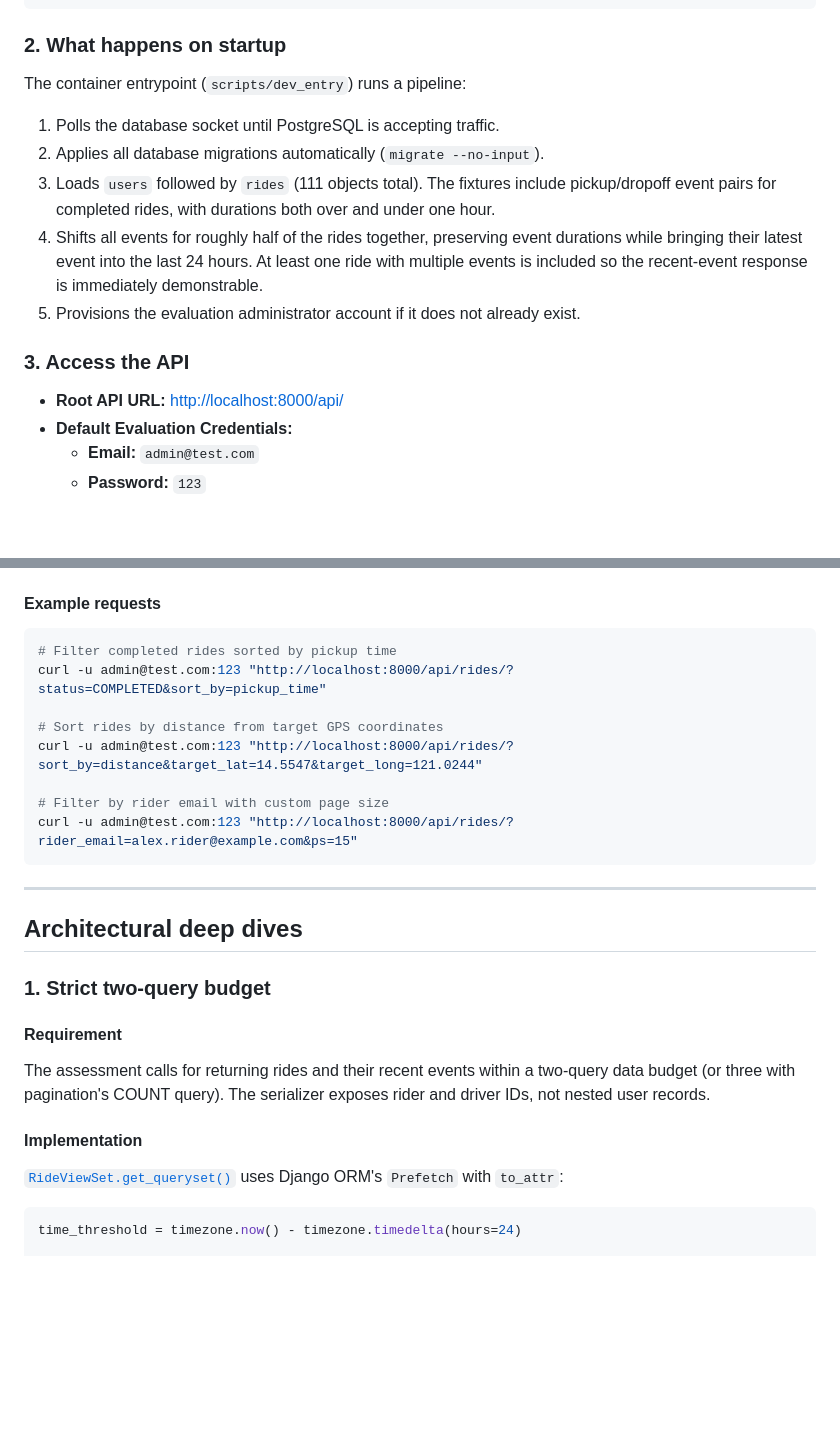
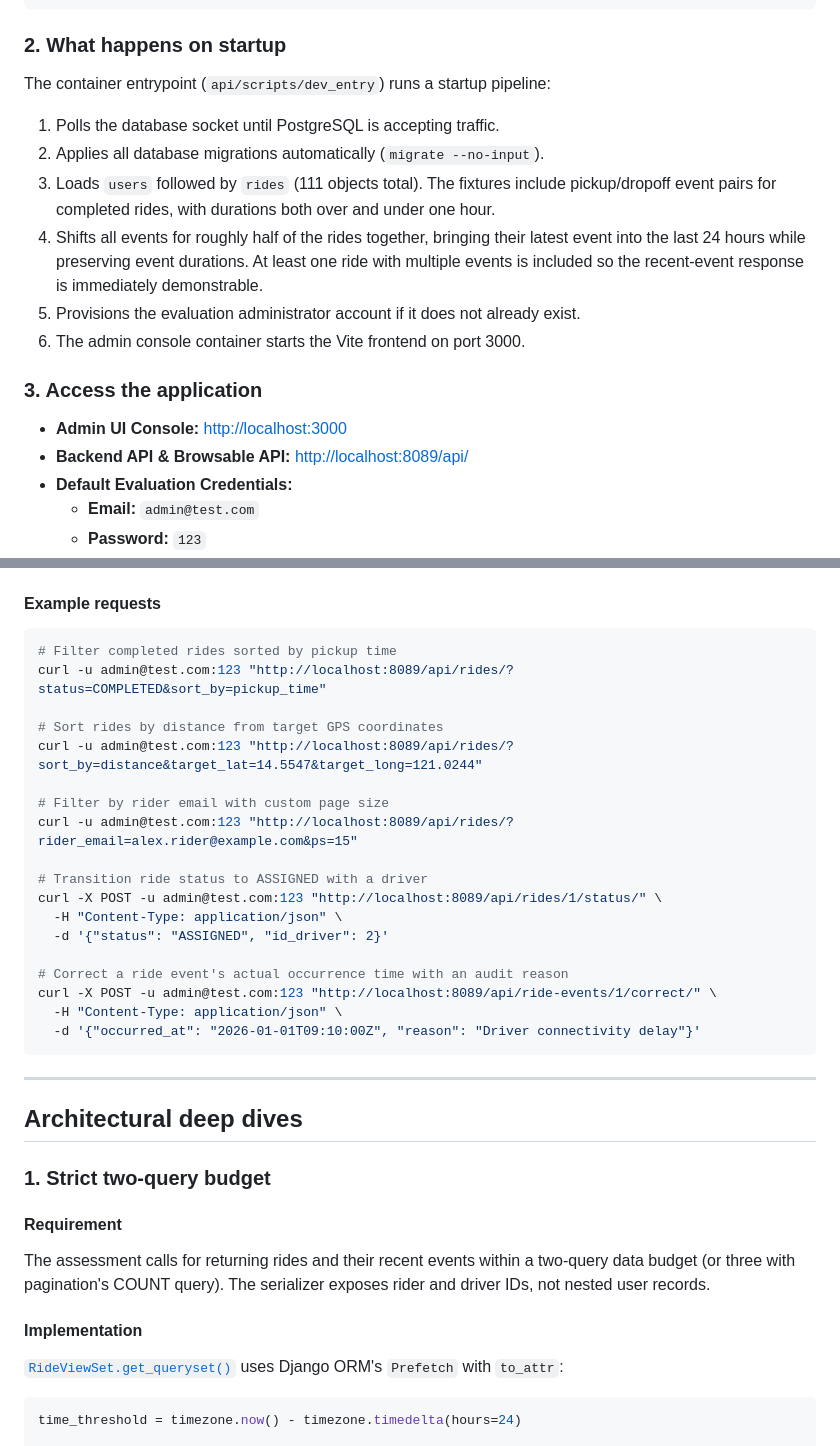
Before and after one commit to god-serena/drf-assessment, a Markdown page: README.md, 2 parts joined by grey strips. GitHub-like rendering; blank space fills up the shorter version.

````diff
--- a/README.md
+++ b/README.md
@@ -41,15 +40,17 @@ docker compose up -d --build
 ```
 
 ### 2. What happens on startup
-The container entrypoint (`scripts/dev_entry`) runs a pipeline:
+The container entrypoint (`api/scripts/dev_entry`) runs a startup pipeline:
 1. Polls the database socket until PostgreSQL is accepting traffic.
 2. Applies all database migrations automatically (`migrate --no-input`).
 3. Loads `users` followed by `rides` (111 objects total). The fixtures include pickup/dropoff event pairs for completed rides, with durations both over and under one hour.
-4. Shifts all events for roughly half of the rides together, preserving event durations while bringing their latest event into the last 24 hours. At least one ride with multiple events is included so the recent-event response is immediately demonstrable.
+4. Shifts all events for roughly half of the rides together, bringing their latest event into the last 24 hours while preserving event durations. At least one ride with multiple events is included so the recent-event response is immediately demonstrable.
 5. Provisions the evaluation administrator account if it does not already exist.
+6. The admin console container starts the Vite frontend on port 3000.
 
-### 3. Access the API
-- **Root API URL:** [http://localhost:8000/api/](http://localhost:8000/api/)
+### 3. Access the application
+- **Admin UI Console:** [http://localhost:3000](http://localhost:3000)
+- **Backend API & Browsable API:** [http://localhost:8089/api/](http://localhost:8089/api/)
 - **Default Evaluation Credentials:**
   - **Email:** `admin@test.com`
   - **Password:** `123`
@@ -121,13 +125,23 @@ The ride list endpoint supports strict query parameter validation. Undeclared qu
 
 ```bash
 # Filter completed rides sorted by pickup time
-curl -u admin@test.com:123 "http://localhost:8000/api/rides/?status=COMPLETED&sort_by=pickup_time"
+curl -u admin@test.com:123 "http://localhost:8089/api/rides/?status=COMPLETED&sort_by=pickup_time"
 
 # Sort rides by distance from target GPS coordinates
-curl -u admin@test.com:123 "http://localhost:8000/api/rides/?sort_by=distance&target_lat=14.5547&target_long=121.0244"
+curl -u admin@test.com:123 "http://localhost:8089/api/rides/?sort_by=distance&target_lat=14.5547&target_long=121.0244"
 
 # Filter by rider email with custom page size
-curl -u admin@test.com:123 "http://localhost:8000/api/rides/?rider_email=alex.rider@example.com&ps=15"
+curl -u admin@test.com:123 "http://localhost:8089/api/rides/?rider_email=alex.rider@example.com&ps=15"
+
+# Transition ride status to ASSIGNED with a driver
+curl -X POST -u admin@test.com:123 "http://localhost:8089/api/rides/1/status/" \
+  -H "Content-Type: application/json" \
+  -d '{"status": "ASSIGNED", "id_driver": 2}'
+
+# Correct a ride event's actual occurrence time with an audit reason
+curl -X POST -u admin@test.com:123 "http://localhost:8089/api/ride-events/1/correct/" \
+  -H "Content-Type: application/json" \
+  -d '{"occurred_at": "2026-01-01T09:10:00Z", "reason": "Driver connectivity delay"}'
 ```
 
 ---
````
Also changed, not shown: other parts of README.md (+39 -19 lines).
